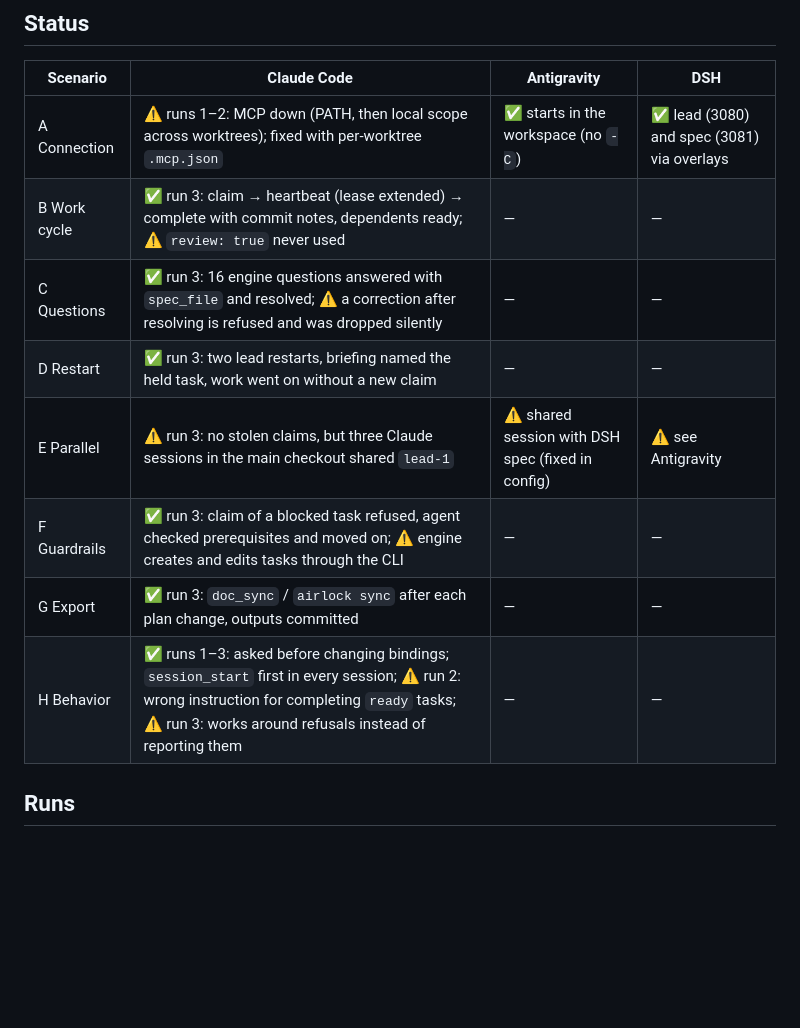
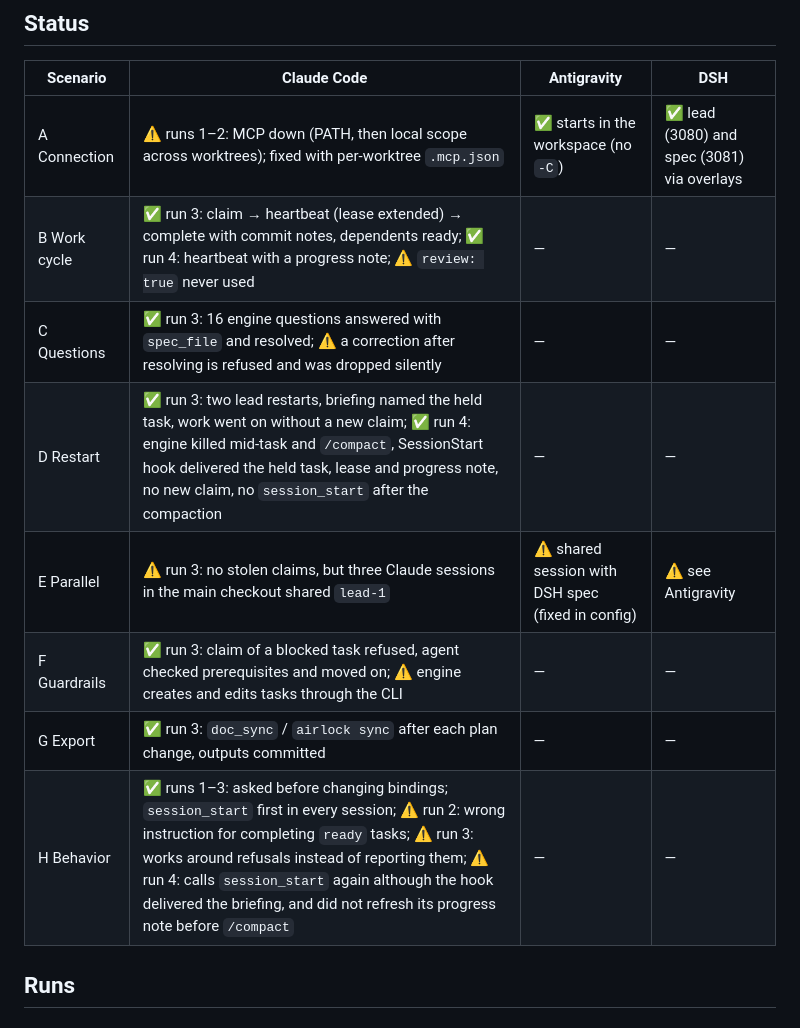
Before and after one commit to Pappet/airlock, a Markdown page: docs/walkthroughs/agent-validation.md, the part around one of its changes. GitHub-like rendering; blank space fills up the shorter version.

```diff
--- a/docs/walkthroughs/agent-validation.md
+++ b/docs/walkthroughs/agent-validation.md
@@ -26,13 +26,13 @@ Runs 1 to 3 were reconstructed by reading the harnesses' transcripts by hand. La
 | Scenario | Claude Code | Antigravity | DSH |
 |---|---|---|---|
 | A Connection | ⚠ runs 1–2: MCP down (PATH, then local scope across worktrees); fixed with per-worktree `.mcp.json` | ✅ starts in the workspace (no `-C`) | ✅ lead (3080) and spec (3081) via overlays |
-| B Work cycle | ✅ run 3: claim → heartbeat (lease extended) → complete with commit notes, dependents ready; ⚠ `review: true` never used | — | — |
+| B Work cycle | ✅ run 3: claim → heartbeat (lease extended) → complete with commit notes, dependents ready; ✅ run 4: heartbeat with a progress note; ⚠ `review: true` never used | — | — |
 | C Questions | ✅ run 3: 16 engine questions answered with `spec_file` and resolved; ⚠ a correction after resolving is refused and was dropped silently | — | — |
-| D Restart | ✅ run 3: two lead restarts, briefing named the held task, work went on without a new claim | — | — |
+| D Restart | ✅ run 3: two lead restarts, briefing named the held task, work went on without a new claim; ✅ run 4: engine killed mid-task and `/compact`, SessionStart hook delivered the held task, lease and progress note, no new claim, no `session_start` after the compaction | — | — |
 | E Parallel | ⚠ run 3: no stolen claims, but three Claude sessions in the main checkout shared `lead-1` | ⚠ shared session with DSH spec (fixed in config) | ⚠ see Antigravity |
 | F Guardrails | ✅ run 3: claim of a blocked task refused, agent checked prerequisites and moved on; ⚠ engine creates and edits tasks through the CLI | — | — |
 | G Export | ✅ run 3: `doc_sync` / `airlock sync` after each plan change, outputs committed | — | — |
-| H Behavior | ✅ runs 1–3: asked before changing bindings; `session_start` first in every session; ⚠ run 2: wrong instruction for completing `ready` tasks; ⚠ run 3: works around refusals instead of reporting them | — | — |
+| H Behavior | ✅ runs 1–3: asked before changing bindings; `session_start` first in every session; ⚠ run 2: wrong instruction for completing `ready` tasks; ⚠ run 3: works around refusals instead of reporting them; ⚠ run 4: calls `session_start` again although the hook delivered the briefing, and did not refresh its progress note before `/compact` | — | — |
 
 ## Runs
 
```
Also changed, not shown: other parts of docs/walkthroughs/agent-validation.md (+27 -0 lines), docs/plans/PHASE_PLAN.md (+2 -2 lines).
